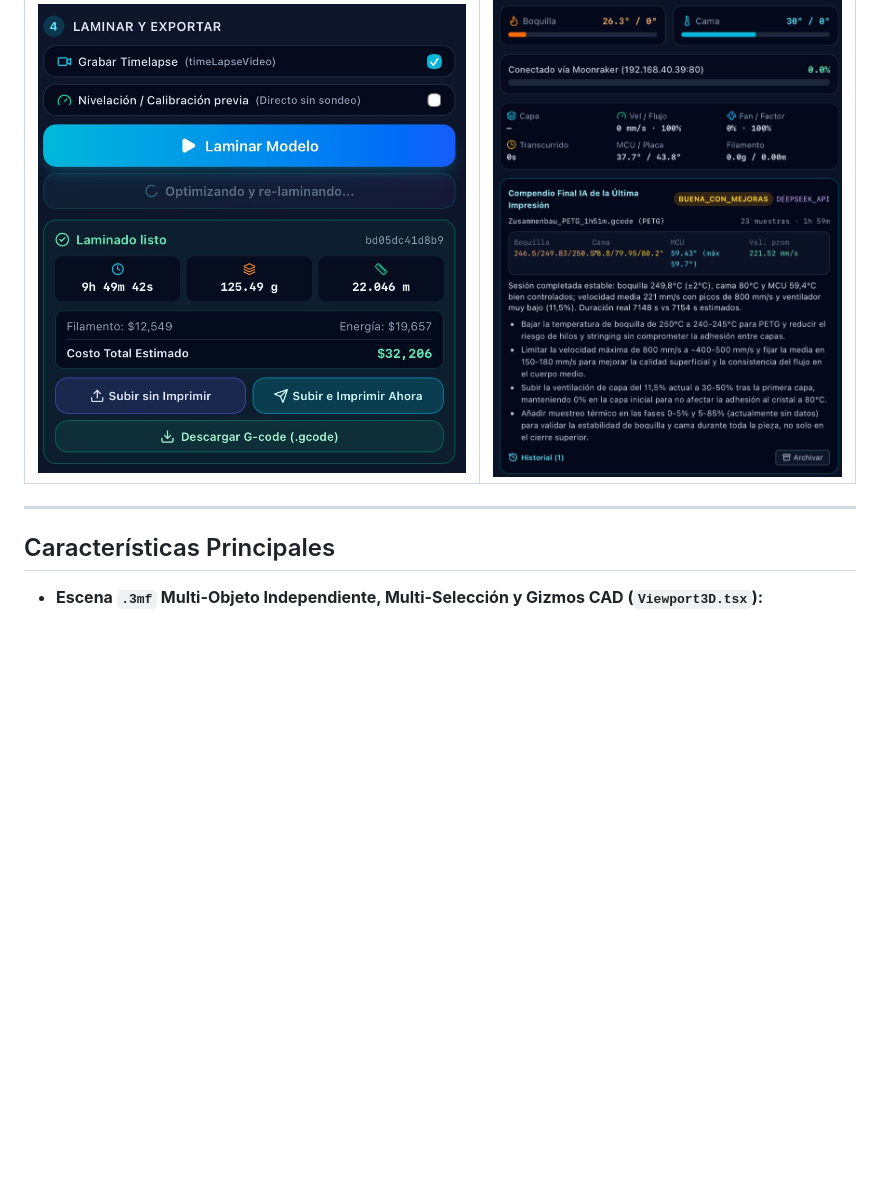
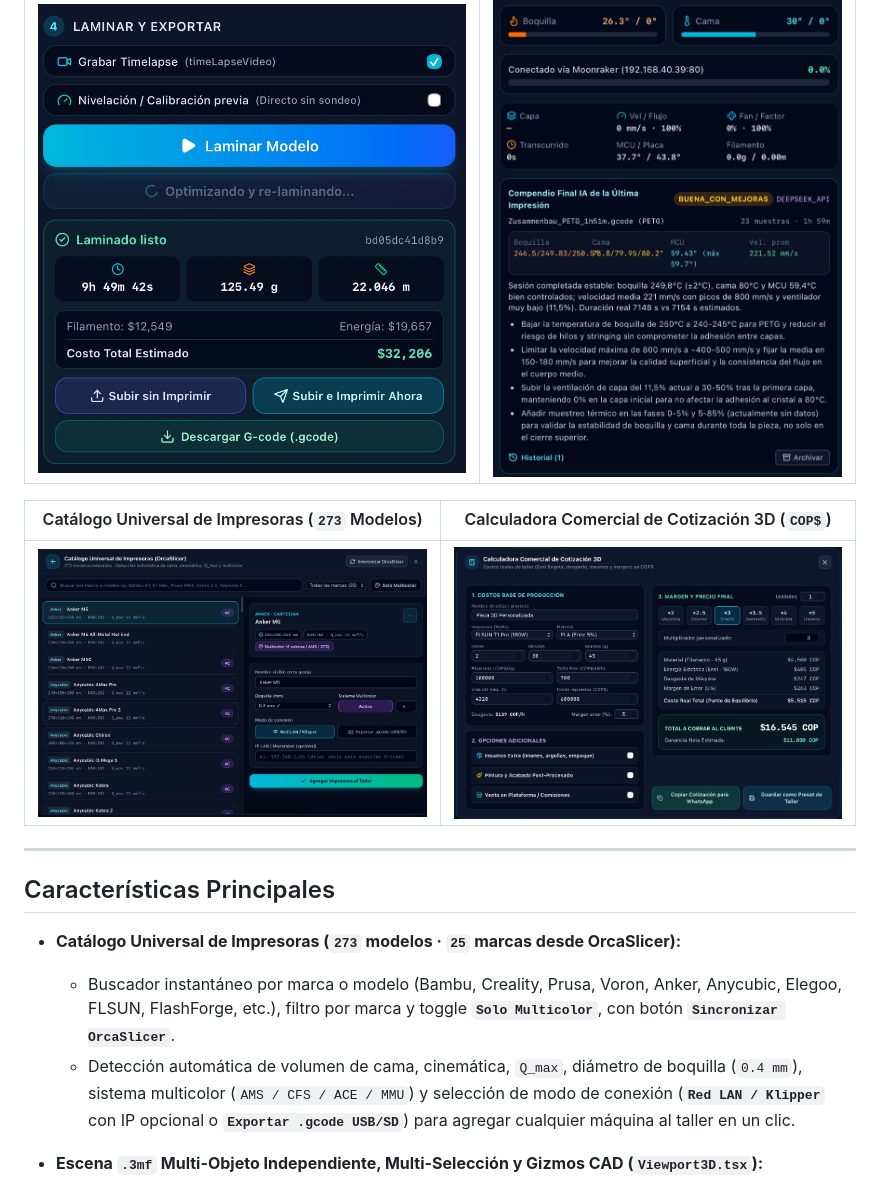
Before and after one commit to alzheimeer/nikk-slicer, a Markdown page: README.md, the part around the change. Drawn GitHub-style; pictures changed too: docs/screenshots/13-catalogo-universal-orcaslicer.jpg (added), docs/screenshots/14-calculadora-cotizacion-cop.jpg (added); blank space fills up the shorter version.

Commit message:
docs: add OrcaSlicer universal catalog & COP quote calculator screenshots to README

```diff
--- a/README.md
+++ b/README.md
@@ -69,9 +69,17 @@ Nikk Slicer integra en una sola aplicación nativa (`Nikk Slicer.app`) todo el f
 | :---: | :---: |
 | ![Laminado y Costos](docs/screenshots/12-laminado-costos-envio.jpg) | ![Compendio Final IA](docs/screenshots/09-compendio-final-ia.jpg) |
 
+| Catálogo Universal de Impresoras (`273` Modelos) | Calculadora Comercial de Cotización 3D (`COP$`) |
+| :---: | :---: |
+| ![Catálogo Universal OrcaSlicer](docs/screenshots/13-catalogo-universal-orcaslicer.jpg) | ![Calculadora Cotización 3D](docs/screenshots/14-calculadora-cotizacion-cop.jpg) |
+
 ---
 
 ## Características Principales
+
+- **Catálogo Universal de Impresoras (`273` modelos · `25` marcas desde OrcaSlicer):**
+  - Buscador instantáneo por marca o modelo (Bambu, Creality, Prusa, Voron, Anker, Anycubic, Elegoo, FLSUN, FlashForge, etc.), filtro por marca y toggle **`Solo Multicolor`**, con botón **`Sincronizar OrcaSlicer`**.
+  - Detección automática de volumen de cama, cinemática, `Q_max`, diámetro de boquilla (`0.4 mm`), sistema multicolor (`AMS / CFS / ACE / MMU`) y selección de modo de conexión (**`Red LAN / Klipper`** con IP opcional o **`Exportar .gcode USB/SD`**) para agregar cualquier máquina al taller en un clic.
 
 - **Escena `.3mf` Multi-Objeto Independiente, Multi-Selección y Gizmos CAD (`Viewport3D.tsx`):**
   - Al abrir un `.3mf` con múltiples piezas, extrae cada objeto por separado preservando nombre, posición/rotación/escala original y colores `T0–T3` (`paint_color`) sin fusionarlos en un solo bloque; incluye división geométrica (`POST /api/models/split-objects`) y auto-ordenado en cama.
```
